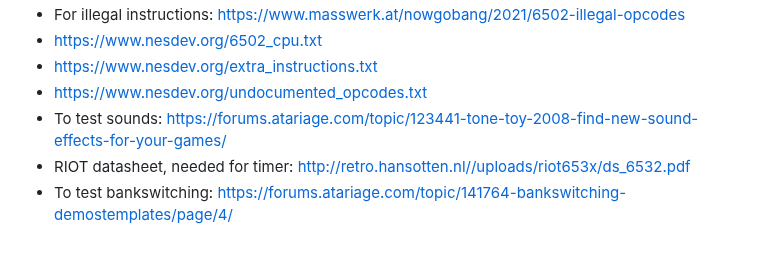
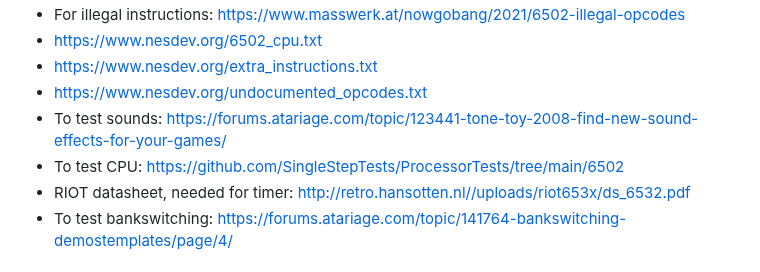
Before and after one commit to DenizBasgoren/atari2600emu, a Markdown page: README.md, the part around the change. GitHub-like rendering.

Commit message:
a link I forgot

```diff
--- a/README.md
+++ b/README.md
@@ -48,6 +48,7 @@ To compile, just type "make". It assumes you have GCC, make installed. The depen
 - https://www.nesdev.org/extra_instructions.txt
 - https://www.nesdev.org/undocumented_opcodes.txt
 - To test sounds: https://forums.atariage.com/topic/123441-tone-toy-2008-find-new-sound-effects-for-your-games/
+- To test CPU: https://github.com/SingleStepTests/ProcessorTests/tree/main/6502
 - RIOT datasheet, needed for timer: http://retro.hansotten.nl//uploads/riot653x/ds_6532.pdf
 - To test bankswitching: https://forums.atariage.com/topic/141764-bankswitching-demostemplates/page/4/
 
```
